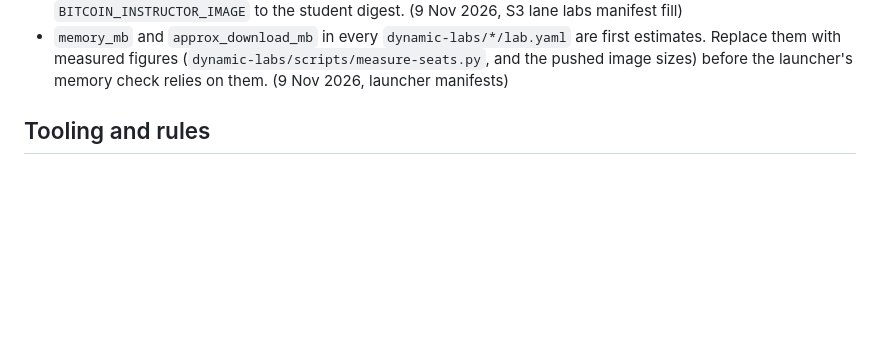
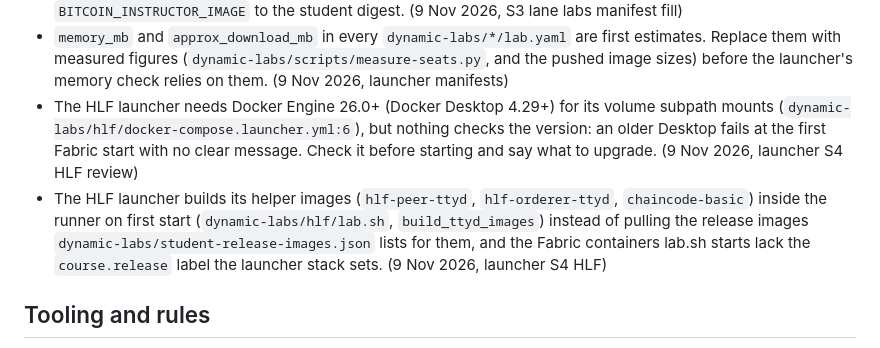
Before and after one commit to astevegreen/blockchain-technology-course, a Markdown page: docs/follow-ups.md, the part around the change. Drawn GitHub-style; blank space fills up the shorter version.

Commit message:
Follow-ups: HLF launcher Docker version check, helper images and release label
The orchestrator's review of S4 noted the missing Docker Engine 26+ check; the
other two are what S4 left for later.

Requested: "Plan for an orchestration session to spin up multiple child sessions of appropriate model and effort to get it done more expediently"

Co-Authored-By: Claude Opus 5.5 <noreply@anthropic.com>

```diff
--- a/docs/follow-ups.md
+++ b/docs/follow-ups.md
@@ -43,6 +43,14 @@ slide index), which is never listed here.
 - `memory_mb` and `approx_download_mb` in every `dynamic-labs/*/lab.yaml` are first estimates. Replace them with
   measured figures (`dynamic-labs/scripts/measure-seats.py`, and the pushed image sizes) before the launcher's
   memory check relies on them. (9 Nov 2026, launcher manifests)
+- The HLF launcher needs Docker Engine 26.0+ (Docker Desktop 4.29+) for its volume subpath mounts
+  (`dynamic-labs/hlf/docker-compose.launcher.yml:6`), but nothing checks the version: an older Desktop fails at the
+  first Fabric start with no clear message. Check it before starting and say what to upgrade. (9 Nov 2026, launcher
+  S4 HLF review)
+- The HLF launcher builds its helper images (`hlf-peer-ttyd`, `hlf-orderer-ttyd`, `chaincode-basic`) inside the
+  runner on first start (`dynamic-labs/hlf/lab.sh`, `build_ttyd_images`) instead of pulling the release images
+  `dynamic-labs/student-release-images.json` lists for them, and the Fabric containers lab.sh starts lack the `course.release` label the
+  launcher stack sets. (9 Nov 2026, launcher S4 HLF)
 
 ## Tooling and rules
 - `tools/tests/test_src_zip.py` skips wherever `zip` is missing, which today is every machine that runs it: the
```
